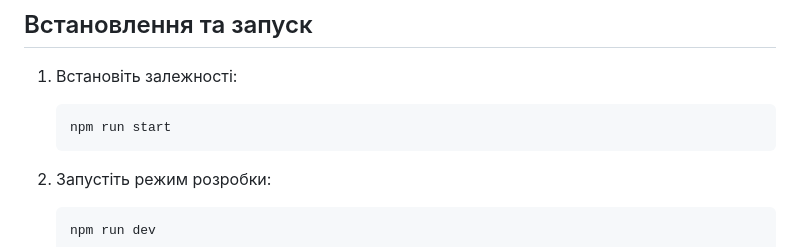
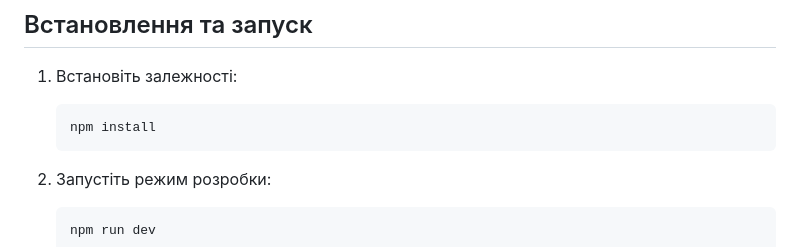
Before and after one commit to soloveyko23/dfi, a Markdown page: README.md, the part around the change. Drawn GitHub-style.

````diff
--- a/README.md
+++ b/README.md
@@ -19,7 +19,7 @@
 
 1. Встановіть залежності:
    ```
-   npm run start
+   npm install
    ```
 
 2. Запустіть режим розробки:
````
